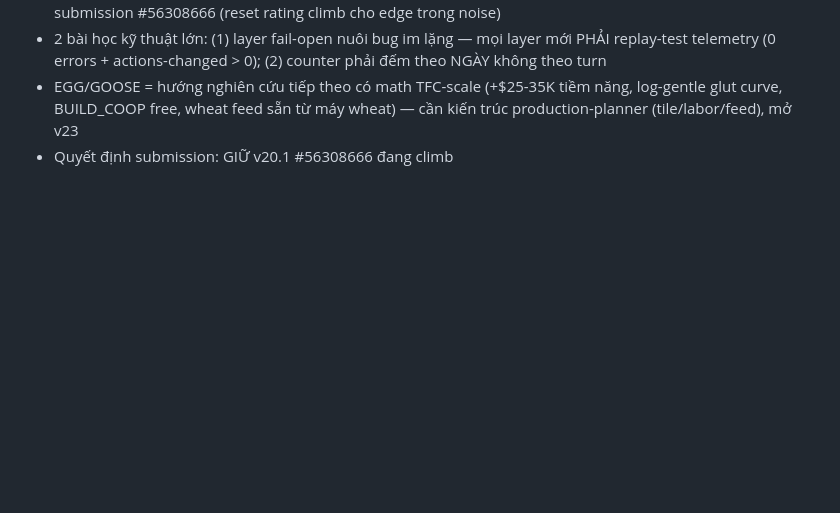
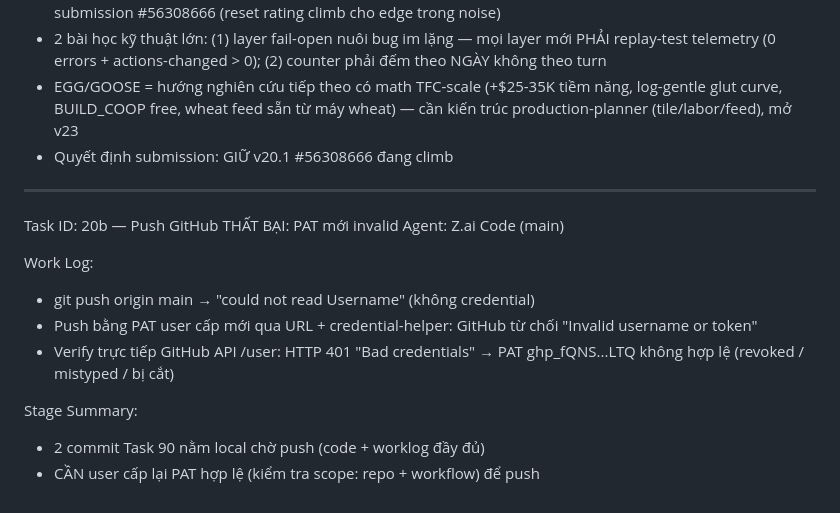
Before and after one commit to vietnq130593-code/Kagriculture, a Markdown page: worklog.md, the part around the change. Drawn GitHub-style; blank space fills up the shorter version.

Commit message:
Task 90 addendum: new PAT rejected by GitHub API (401 Bad credentials) — commits held locally pending valid token

```diff
--- a/worklog.md
+++ b/worklog.md
@@ -688,3 +688,18 @@ Stage Summary:
   log-gentle glut curve, BUILD_COOP free, wheat feed sẵn từ máy wheat) — cần
   kiến trúc production-planner (tile/labor/feed), mở v23
 - Quyết định submission: GIỮ v20.1 #56308666 đang climb
+
+---
+Task ID: 20b — Push GitHub THẤT BẠI: PAT mới invalid
+Agent: Z.ai Code (main)
+
+Work Log:
+- git push origin main → "could not read Username" (không credential)
+- Push bằng PAT user cấp mới qua URL + credential-helper: GitHub từ chối
+  "Invalid username or token"
+- Verify trực tiếp GitHub API /user: HTTP 401 "Bad credentials" → PAT
+  ghp_fQNS...LTQ không hợp lệ (revoked / mistyped / bị cắt)
+
+Stage Summary:
+- 2 commit Task 90 nằm local chờ push (code + worklog đầy đủ)
+- CẦN user cấp lại PAT hợp lệ (kiểm tra scope: repo + workflow) để push
```
